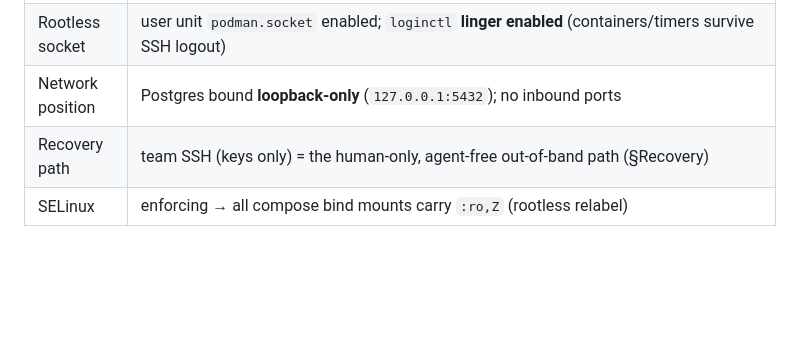
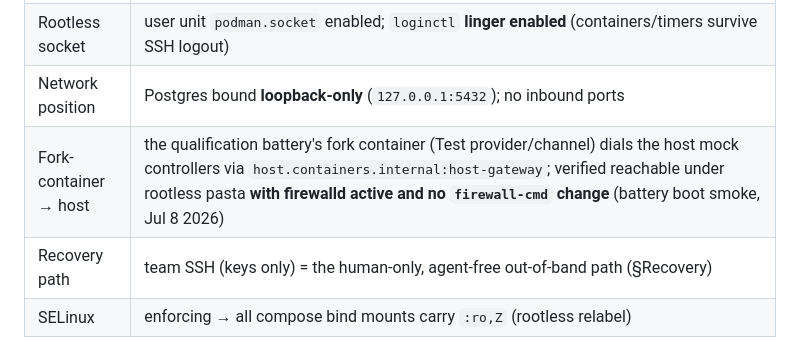
Before and after one commit to cassiopenachin/omegahive, a Markdown page: docs/deployments/deployment-0-beastie.md, the part around the change. Drawn GitHub-style; blank space fills up the shorter version.

Commit message:
host-facts: record fork-container→host reachability under firewalld
The battery's fork container reaches the host mock controllers via
host.containers.internal:host-gateway under rootless pasta with firewalld active and no
firewall-cmd change (verified by the Jul 8 boot smoke). Recorded so a future host with a
stricter firewalld zone knows the one-line fallback is add-port 9765-9766/tcp.

Co-Authored-By: Claude Opus 4.8 (1M context) <noreply@anthropic.com>

```diff
--- a/docs/deployments/deployment-0-beastie.md
+++ b/docs/deployments/deployment-0-beastie.md
@@ -23,6 +23,7 @@ the daily timer is enabled and active.
 | Compose | genuine compose v2 binary `docker-compose v5.3.1` at `~/.local/bin/docker-compose`, driving Podman's Docker-compatible API socket via `DOCKER_HOST=unix:///run/user/1000/podman/podman.sock`. **Not** podman-compose (its `depends_on: service_healthy` is unreliable; migrations ordering needs it). |
 | Rootless socket | user unit `podman.socket` enabled; `loginctl` **linger enabled** (containers/timers survive SSH logout) |
 | Network position | Postgres bound **loopback-only** (`127.0.0.1:5432`); no inbound ports |
+| Fork-container → host | the qualification battery's fork container (Test provider/channel) dials the host mock controllers via `host.containers.internal:host-gateway`; verified reachable under rootless pasta **with firewalld active and no `firewall-cmd` change** (battery boot smoke, Jul 8 2026) |
 | Recovery path | team SSH (keys only) = the human-only, agent-free out-of-band path (§Recovery) |
 | SELinux | enforcing → all compose bind mounts carry `:ro,Z` (rootless relabel) |
 
```
